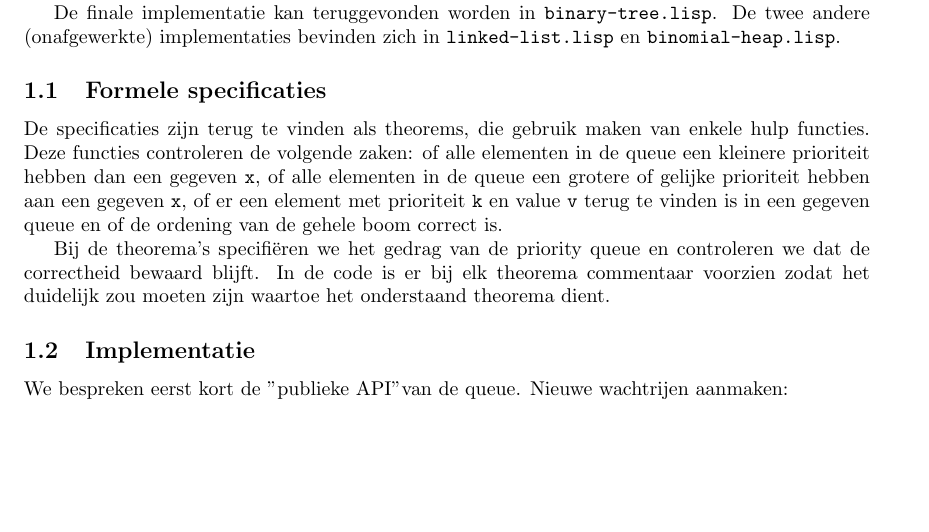
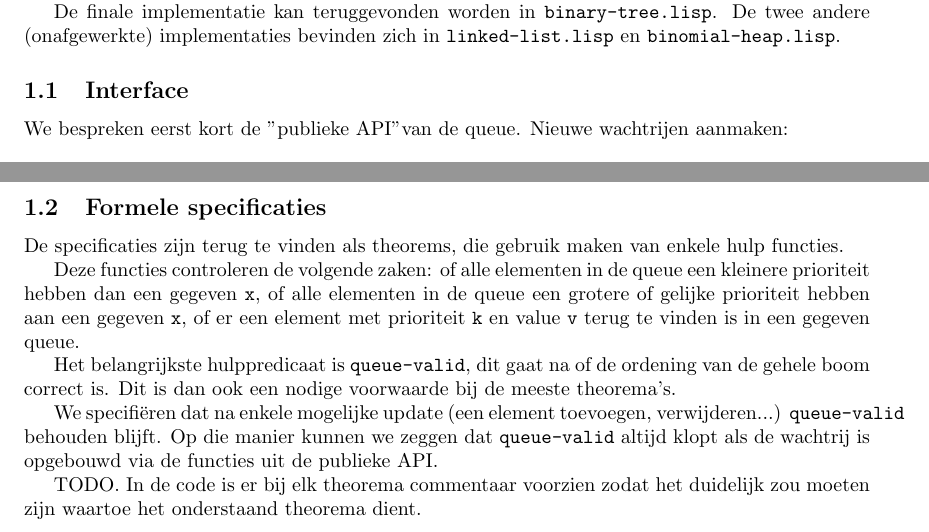
Before and after one commit to jaspervdj/fss, a LaTeX document (verslag/report.tex): part of page 1 of 2 before the commit and two parts of pages 1 and 2 of 2 after it, the two joined at a grey line, cut so that both start at the same text, the shorter picture padded with empty space. Compiled offline with pdfLaTeX.

Commit message:
Update structure, more on auxiliary functions...

```diff
--- a/verslag/report.tex
+++ b/verslag/report.tex
@@ -32,22 +32,7 @@ De finale implementatie kan teruggevonden worden in \texttt{binary-tree.lisp}.
 De twee andere (onafgewerkte) implementaties bevinden zich in
 \texttt{linked-list.lisp} en \texttt{binomial-heap.lisp}.
 
-\subsection{Formele specificaties}
-
-De specificaties zijn terug te vinden als theorems, die gebruik maken van enkele
-hulp functies. Deze functies controleren de volgende zaken: of alle elementen in
-de queue een kleinere prioriteit hebben dan een gegeven \texttt{x}, of alle
-elementen in de queue een grotere of gelijke prioriteit hebben aan een gegeven
-\texttt{x}, of er een element met prioriteit \texttt{k} en value \texttt{v}
-terug te vinden is in een gegeven queue en of de ordening van de gehele boom
-correct is.
-
-Bij de theorema's specifi\"eren we het gedrag van de priority queue en
-controleren we dat de correctheid bewaard blijft. In de code is er bij elk
-theorema commentaar voorzien zodat het duidelijk zou moeten zijn waartoe het
-onderstaand theorema dient.
-
-\subsection{Implementatie}
+\subsection{Interface}
 
 We bespreken eerst kort de "publieke API" van de queue. Nieuwe wachtrijen
 aanmaken:
@@ -80,6 +65,29 @@ Wachtrijen bewerken:
     de elementen met als waarde \texttt{v} naar \texttt{k}.
 \end{itemize}
 
+\subsection{Formele specificaties}
+
+De specificaties zijn terug te vinden als theorems, die gebruik maken van enkele
+hulp functies.
+
+Deze functies controleren de volgende zaken: of alle elementen in de queue een
+kleinere prioriteit hebben dan een gegeven \texttt{x}, of alle elementen in de
+queue een grotere of gelijke prioriteit hebben aan een gegeven \texttt{x}, of er
+een element met prioriteit \texttt{k} en value \texttt{v} terug te vinden is in
+een gegeven queue.
+
+Het belangrijkste hulppredicaat is \texttt{queue-valid}, dit gaat na of de
+ordening van de gehele boom correct is. Dit is dan ook een nodige voorwaarde bij
+de meeste theorema's.
+
+We specifi\"eren dat na enkele mogelijke update (een element toevoegen,
+verwijderen...) \texttt{queue-valid} behouden blijft. Op die manier kunnen we
+zeggen dat \texttt{queue-valid} altijd klopt als de wachtrij is opgebouwd via de
+functies uit de publieke API.
+
+TODO. In de code is er bij elk theorema commentaar voorzien zodat het duidelijk
+zou moeten zijn waartoe het onderstaand theorema dient.
+
 \subsection{Verificatie}
 
 De output van de automatische verificatie van de implementatie als binaire boom
```
Also changed, not shown: verslag/report.pdf.
